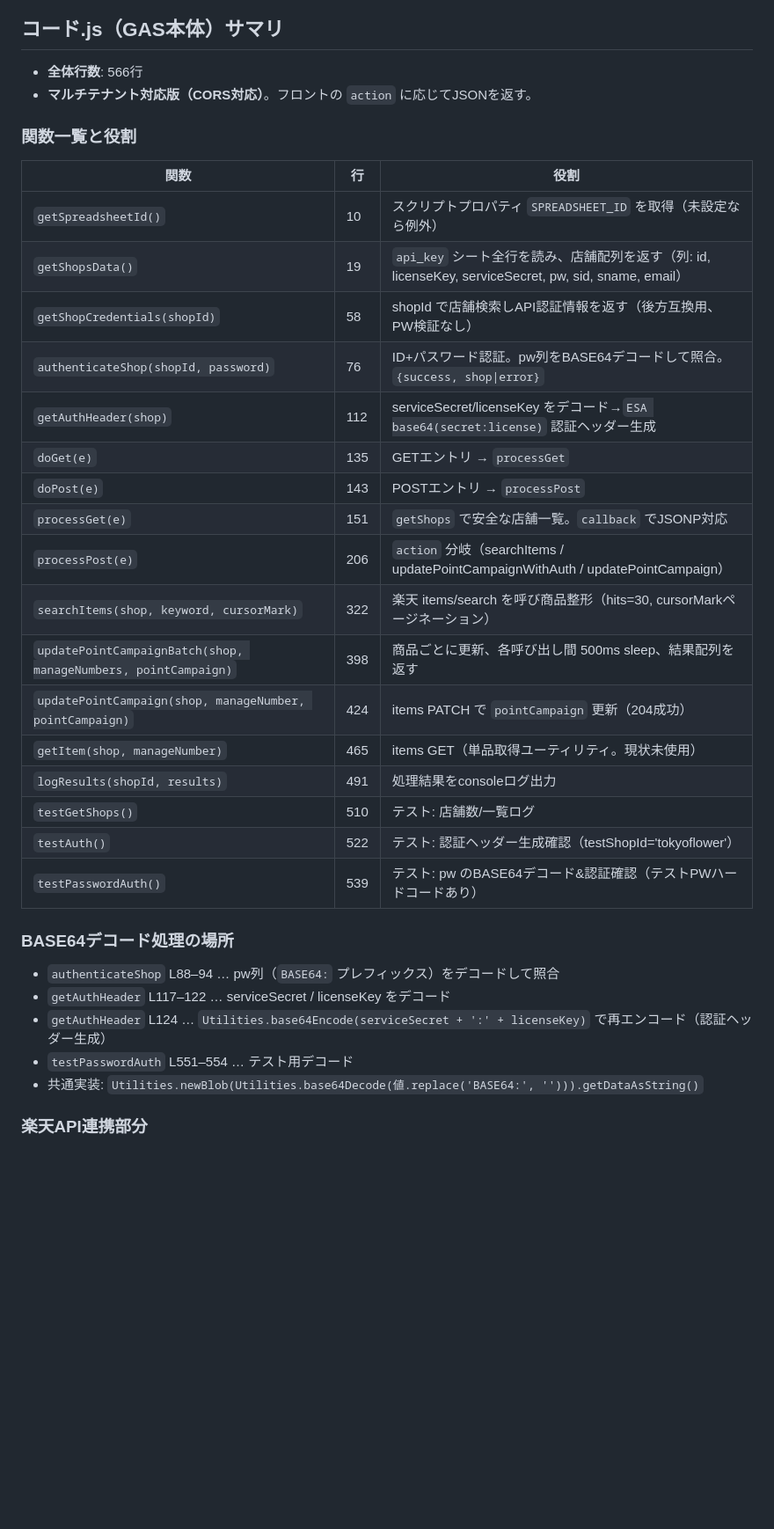
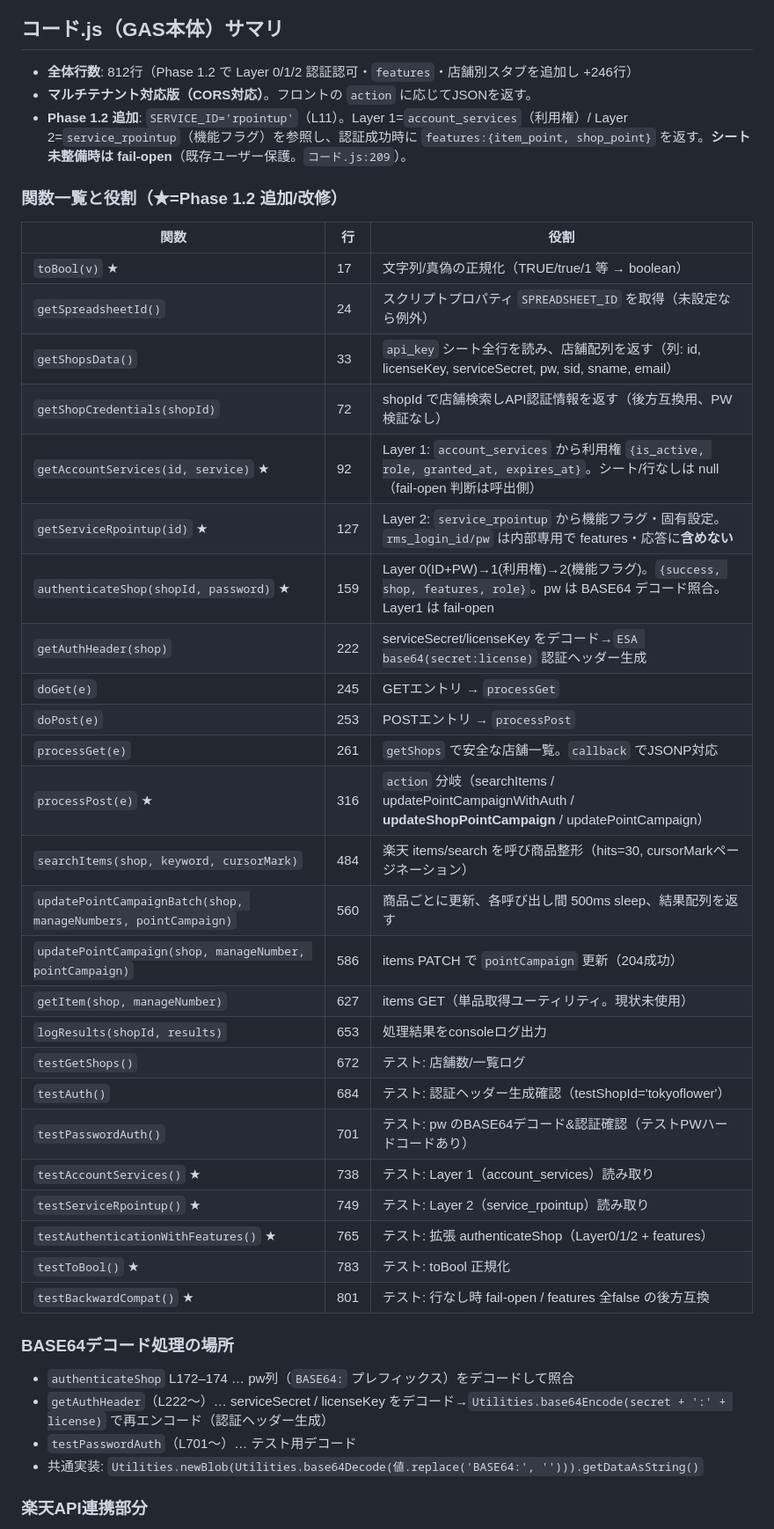
Before and after one commit to ginzasugiden/Rpointup, a Markdown page: CLAUDE.md, the part around one of its changes. Shown at 88% size. Rendered like a GitHub page; blank space fills up the shorter version.

Commit message:
docs: Phase 1.3a フロントエンド計画書を作成、CLAUDE.md を Phase 1.2 実体に同期
Co-Authored-By: Claude Opus 4.7 (1M context) <noreply@anthropic.com>

```diff
--- a/CLAUDE.md
+++ b/CLAUDE.md
@@ -135,35 +135,43 @@ items.patch のドキュメントには明示されていない。
 
 ## コード.js（GAS本体）サマリ
 
-- **全体行数**: 566行
+- **全体行数**: 812行（Phase 1.2 で Layer 0/1/2 認証認可・`features`・店舗別スタブを追加し +246行）
 - **マルチテナント対応版（CORS対応）**。フロントの `action` に応じてJSONを返す。
+- **Phase 1.2 追加**: `SERVICE_ID='rpointup'`（L11）。Layer 1=`account_services`（利用権）/ Layer 2=`service_rpointup`（機能フラグ）を参照し、認証成功時に `features:{item_point, shop_point}` を返す。**シート未整備時は fail-open**（既存ユーザー保護。`コード.js:209`）。
 
-### 関数一覧と役割
+### 関数一覧と役割（★=Phase 1.2 追加/改修）
 | 関数 | 行 | 役割 |
 |------|----|------|
-| `getSpreadsheetId()` | 10 | スクリプトプロパティ `SPREADSHEET_ID` を取得（未設定なら例外） |
-| `getShopsData()` | 19 | `api_key` シート全行を読み、店舗配列を返す（列: id, licenseKey, serviceSecret, pw, sid, sname, email） |
-| `getShopCredentials(shopId)` | 58 | shopId で店舗検索しAPI認証情報を返す（後方互換用、PW検証なし） |
-| `authenticateShop(shopId, password)` | 76 | ID+パスワード認証。pw列をBASE64デコードして照合。`{success, shop\|error}` |
-| `getAuthHeader(shop)` | 112 | serviceSecret/licenseKey をデコード→`ESA base64(secret:license)` 認証ヘッダー生成 |
-| `doGet(e)` | 135 | GETエントリ → `processGet` |
-| `doPost(e)` | 143 | POSTエントリ → `processPost` |
-| `processGet(e)` | 151 | `getShops` で安全な店舗一覧。`callback` でJSONP対応 |
-| `processPost(e)` | 206 | `action` 分岐（searchItems / updatePointCampaignWithAuth / updatePointCampaign） |
-| `searchItems(shop, keyword, cursorMark)` | 322 | 楽天 items/search を呼び商品整形（hits=30, cursorMarkページネーション） |
-| `updatePointCampaignBatch(shop, manageNumbers, pointCampaign)` | 398 | 商品ごとに更新、各呼び出し間 500ms sleep、結果配列を返す |
-| `updatePointCampaign(shop, manageNumber, pointCampaign)` | 424 | items PATCH で `pointCampaign` 更新（204成功） |
-| `getItem(shop, manageNumber)` | 465 | items GET（単品取得ユーティリティ。現状未使用） |
-| `logResults(shopId, results)` | 491 | 処理結果をconsoleログ出力 |
-| `testGetShops()` | 510 | テスト: 店舗数/一覧ログ |
-| `testAuth()` | 522 | テスト: 認証ヘッダー生成確認（testShopId='tokyoflower'） |
-| `testPasswordAuth()` | 539 | テスト: pw のBASE64デコード&認証確認（テストPWハードコードあり） |
+| `toBool(v)` ★ | 17 | 文字列/真偽の正規化（TRUE/true/1 等 → boolean） |
+| `getSpreadsheetId()` | 24 | スクリプトプロパティ `SPREADSHEET_ID` を取得（未設定なら例外） |
+| `getShopsData()` | 33 | `api_key` シート全行を読み、店舗配列を返す（列: id, licenseKey, serviceSecret, pw, sid, sname, email） |
+| `getShopCredentials(shopId)` | 72 | shopId で店舗検索しAPI認証情報を返す（後方互換用、PW検証なし） |
+| `getAccountServices(id, service)` ★ | 92 | Layer 1: `account_services` から利用権 `{is_active, role, granted_at, expires_at}`。シート/行なしは null（fail-open 判断は呼出側） |
+| `getServiceRpointup(id)` ★ | 127 | Layer 2: `service_rpointup` から機能フラグ・固有設定。`rms_login_id/pw` は内部専用で features・応答に**含めない** |
+| `authenticateShop(shopId, password)` ★ | 159 | Layer 0(ID+PW)→1(利用権)→2(機能フラグ)。`{success, shop, features, role}`。pw は BASE64 デコード照合。Layer1 は fail-open |
+| `getAuthHeader(shop)` | 222 | serviceSecret/licenseKey をデコード→`ESA base64(secret:license)` 認証ヘッダー生成 |
+| `doGet(e)` | 245 | GETエントリ → `processGet` |
+| `doPost(e)` | 253 | POSTエントリ → `processPost` |
+| `processGet(e)` | 261 | `getShops` で安全な店舗一覧。`callback` でJSONP対応 |
+| `processPost(e)` ★ | 316 | `action` 分岐（searchItems / updatePointCampaignWithAuth / **updateShopPointCampaign** / updatePointCampaign） |
+| `searchItems(shop, keyword, cursorMark)` | 484 | 楽天 items/search を呼び商品整形（hits=30, cursorMarkページネーション） |
+| `updatePointCampaignBatch(shop, manageNumbers, pointCampaign)` | 560 | 商品ごとに更新、各呼び出し間 500ms sleep、結果配列を返す |
+| `updatePointCampaign(shop, manageNumber, pointCampaign)` | 586 | items PATCH で `pointCampaign` 更新（204成功） |
+| `getItem(shop, manageNumber)` | 627 | items GET（単品取得ユーティリティ。現状未使用） |
+| `logResults(shopId, results)` | 653 | 処理結果をconsoleログ出力 |
+| `testGetShops()` | 672 | テスト: 店舗数/一覧ログ |
+| `testAuth()` | 684 | テスト: 認証ヘッダー生成確認（testShopId='tokyoflower'） |
+| `testPasswordAuth()` | 701 | テスト: pw のBASE64デコード&認証確認（テストPWハードコードあり） |
+| `testAccountServices()` ★ | 738 | テスト: Layer 1（account_services）読み取り |
+| `testServiceRpointup()` ★ | 749 | テスト: Layer 2（service_rpointup）読み取り |
+| `testAuthenticationWithFeatures()` ★ | 765 | テスト: 拡張 authenticateShop（Layer0/1/2 + features） |
+| `testToBool()` ★ | 783 | テスト: toBool 正規化 |
+| `testBackwardCompat()` ★ | 801 | テスト: 行なし時 fail-open / features 全false の後方互換 |
 
 ### BASE64デコード処理の場所
-- `authenticateShop` L88–94 … pw列（`BASE64:` プレフィックス）をデコードして照合
-- `getAuthHeader` L117–122 … serviceSecret / licenseKey をデコード
-- `getAuthHeader` L124 … `Utilities.base64Encode(serviceSecret + ':' + licenseKey)` で再エンコード（認証ヘッダー生成）
-- `testPasswordAuth` L551–554 … テスト用デコード
+- `authenticateShop` L172–174 … pw列（`BASE64:` プレフィックス）をデコードして照合
+- `getAuthHeader`（L222〜）… serviceSecret / licenseKey をデコード→`Utilities.base64Encode(secret + ':' + license)` で再エンコード（認証ヘッダー生成）
+- `testPasswordAuth`（L701〜）… テスト用デコード
 - 共通実装: `Utilities.newBlob(Utilities.base64Decode(値.replace('BASE64:', ''))).getDataAsString()`
 
 ### 楽天API連携部分
```
Also changed, not shown: other parts of CLAUDE.md (+9 -8 lines), docs/PHASE_1_3a_FRONTEND_PLAN.md (added, +289 -0 lines).
